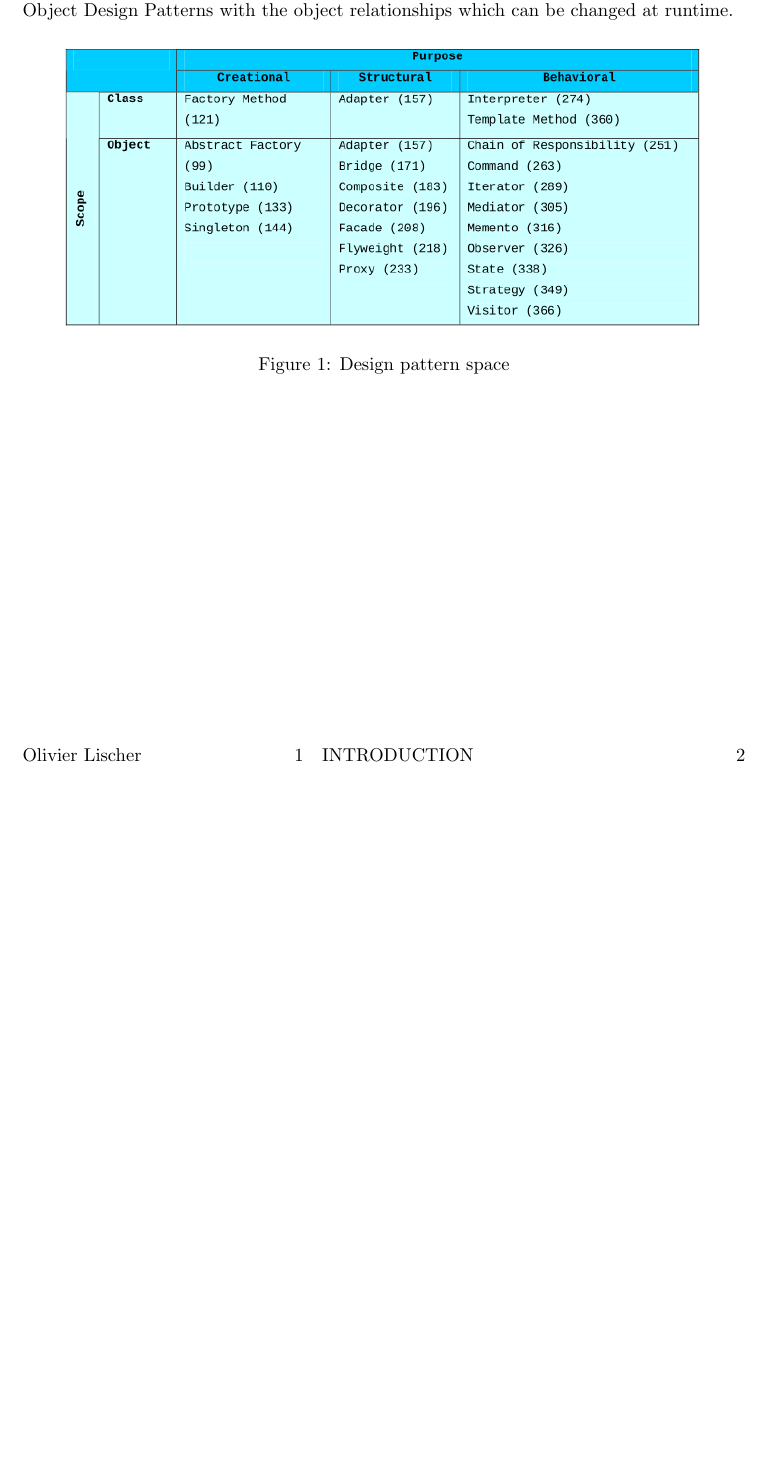
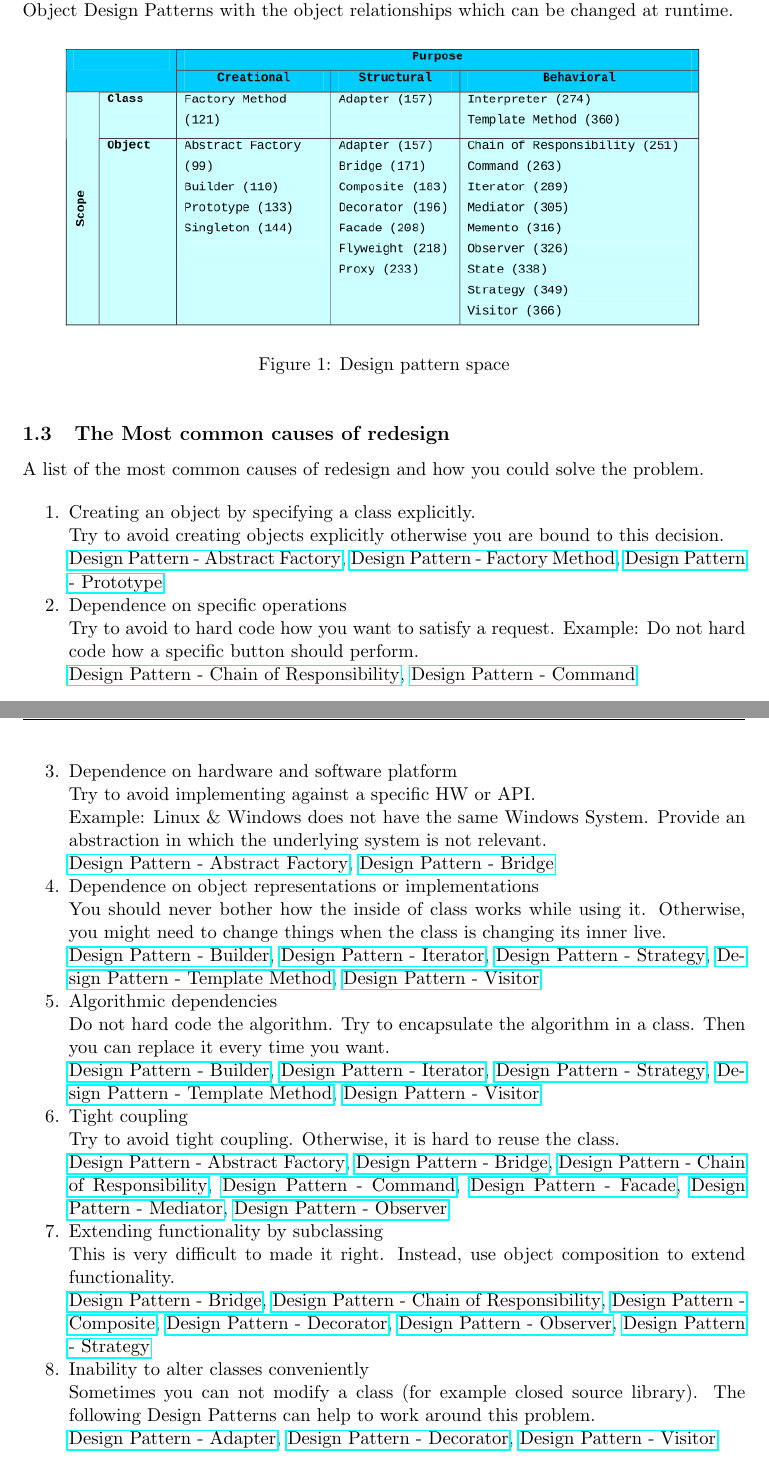
Before and after one commit to liolin/se2-design-patterns-summary, a LaTeX document (design_patterns_summary.tex): part of page 3 of 3 before the commit and two parts of pages 3 and 4 of 4 after it, the two joined at a grey line, cut so that both start at the same text, the shorter picture padded with empty space. Compiled offline with pdfLaTeX.

Commit message:
Update summary

```diff
--- a/design_patterns_summary.tex
+++ b/design_patterns_summary.tex
@@ -10,9 +10,9 @@
 \usepackage{amssymb}
 \usepackage{capt-of}
 \usepackage{hyperref}
-\usepackage[newfloat]{minted}
 \usepackage{color}
 \usepackage{listings}
+\usepackage[newfloat]{minted}
 \usepackage[utf8]{inputenc}
 \usepackage[table,xcdraw]{xcolor}
 \usepackage{paralist}
@@ -42,7 +42,7 @@
  pdftitle={Design Patterns - Summary},
  pdfkeywords={},
  pdfsubject={},
- pdfcreator={Emacs 27.2 (Org mode 9.5.2)},
+ pdfcreator={Emacs 28.1 (Org mode 9.5.1)},
  pdflang={English}}
 \begin{document}
 
@@ -108,6 +108,70 @@ The Object Design Patterns with the object relationships which can be changed at
 \begin{figure}[htbp]
 \centering
 \includegraphics[width=.9\linewidth]{img/design_pattern_space.png}
-\caption{\label{fig:org4259c3a}Design pattern space}
+\caption{\label{fig:design-pattern-space}Design pattern space}
 \end{figure}
+
+\subsection{The Most common causes of redesign}
+\label{sec:org9fb5aee}
+
+A list of the most common causes of redesign and how you could solve the problem.
+
+\begin{enumerate}
+\item Creating an object by specifying a class explicitly.
+
+Try to avoid creating objects explicitly otherwise you are bound to this decision.
+
+\href{../../../../roam/20220413195148-design_pattern_abstract_factory.org}{Design Pattern - Abstract Factory}, \href{../../../../roam/20220413195351-design_pattern_factory_method.org}{Design Pattern - Factory Method}, \href{../../../../roam/20220413195501-design_pattern_prototype.org}{Design Pattern - Prototype}
+
+\item Dependence on specific operations
+
+Try to avoid to hard code how you want to satisfy a request.
+Example: Do not hard code how a specific button should perform.
+
+\href{../../../../roam/20220413200329-design_pattern_chain_of_responsibility.org}{Design Pattern - Chain of Responsibility}, \href{../../../../roam/20220413200356-design_pattern_command.org}{Design Pattern - Command}
+\item Dependence on hardware and software platform
+
+Try to avoid implementing against a specific HW or API.
+
+Example: Linux \& Windows does not have the same Windows System.
+Provide an abstraction in which the underlying system is not relevant.
+
+\href{../../../../roam/20220413195148-design_pattern_abstract_factory.org}{Design Pattern - Abstract Factory}, \href{../../../../roam/20220413200620-design_pattern_bridge.org}{Design Pattern - Bridge}
+
+\item Dependence on object representations or implementations
+
+You should never bother how the inside of class works while using it.
+Otherwise, you might need to change things when the class is changing its inner live.
+
+\href{../../../../roam/20220413201034-design_pattern_builder.org}{Design Pattern - Builder}, \href{../../../../roam/20220413201100-design_pattern_iterator.org}{Design Pattern - Iterator}, \href{../../../../roam/20220413201128-design_pattern_strategy.org}{Design Pattern - Strategy}, \href{../../../../roam/20220413201147-design_pattern_template_method.org}{Design Pattern - Template Method}, \href{../../../../roam/20220413201212-design_pattern_visitor.org}{Design Pattern - Visitor}
+
+\item Algorithmic dependencies
+
+Do not hard code the algorithm.
+Try to encapsulate the algorithm in a class.
+Then you can replace it every time you want.
+
+\href{../../../../roam/20220413201034-design_pattern_builder.org}{Design Pattern - Builder}, \href{../../../../roam/20220413201100-design_pattern_iterator.org}{Design Pattern - Iterator}, \href{../../../../roam/20220413201128-design_pattern_strategy.org}{Design Pattern - Strategy}, \href{../../../../roam/20220413201147-design_pattern_template_method.org}{Design Pattern - Template Method}, \href{../../../../roam/20220413201212-design_pattern_visitor.org}{Design Pattern - Visitor}
+
+\item Tight coupling
+
+Try to avoid tight coupling.
+Otherwise, it is hard to reuse the class.
+
+\href{../../../../roam/20220413195148-design_pattern_abstract_factory.org}{Design Pattern - Abstract Factory}, \href{../../../../roam/20220413200620-design_pattern_bridge.org}{Design Pattern - Bridge}, \href{../../../../roam/20220413200329-design_pattern_chain_of_responsibility.org}{Design Pattern - Chain of Responsibility}, \href{../../../../roam/20220413200356-design_pattern_command.org}{Design Pattern - Command}, \href{../../../../roam/20220413201512-design_pattern_facade.org}{Design Pattern - Facade}, \href{../../../../roam/20220413201546-design_pattern_mediator.org}{Design Pattern - Mediator}, \href{../../../../roam/20211103140808-observer_pattern.org}{Design Pattern - Observer}
+
+\item Extending functionality by subclassing
+
+This is very difficult to made it right.
+Instead, use object composition to extend functionality.
+
+\href{../../../../roam/20220413200620-design_pattern_bridge.org}{Design Pattern - Bridge}, \href{../../../../roam/20220413200329-design_pattern_chain_of_responsibility.org}{Design Pattern - Chain of Responsibility}, \href{../../../../roam/20220413202016-design_pattern_composite.org}{Design Pattern - Composite}, \href{../../../../roam/20220413202051-design_pattern_decorator.org}{Design Pattern - Decorator}, \href{../../../../roam/20211103140808-observer_pattern.org}{Design Pattern - Observer}, \href{../../../../roam/20220413201128-design_pattern_strategy.org}{Design Pattern - Strategy}
+
+\item Inability to alter classes conveniently
+
+Sometimes you can not modify a class (for example closed source library).
+The following Design Patterns can help to work around this problem.
+
+\href{../../../../roam/20220413202255-design_pattern_adapter.org}{Design Pattern - Adapter}, \href{../../../../roam/20220413202051-design_pattern_decorator.org}{Design Pattern - Decorator}, \href{../../../../roam/20220413201212-design_pattern_visitor.org}{Design Pattern - Visitor}
+\end{enumerate}
 \end{document}
```
Also changed, not shown: design_patterns_summary.pdf, design_patterns_summary.tex (8 more changed lines), 1 other file.
